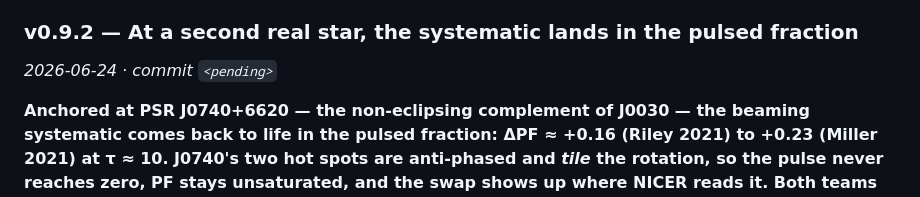
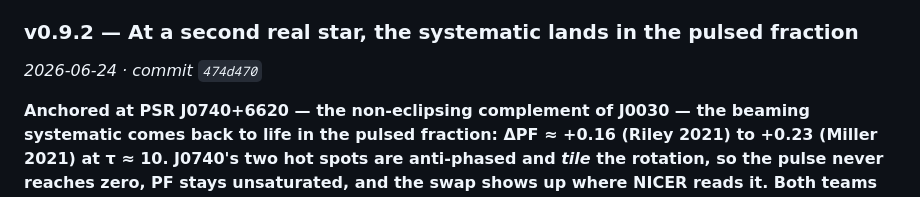
Before and after one commit to Ameya-bit/mc-radiative-transfer, a Markdown page: README.md, the part around the change. GitHub-like rendering.

Commit message:
docs: backfill v0.9.2 commit ref

```diff
--- a/README.md
+++ b/README.md
@@ -21,7 +21,7 @@ and the technical details tucked underneath, plus a link to its deep dive. The 1
 plan in the [Timeline](#timeline) maps calendar weeks onto these versions.*
 
 ### v0.9.2 — At a second real star, the systematic lands in the pulsed fraction
-*2026-06-24 · commit `<pending>`*
+*2026-06-24 · commit `474d470`*
 
 **Anchored at PSR J0740+6620 — the non-eclipsing complement of J0030 — the beaming
 systematic comes back to life in the pulsed fraction: ΔPF ≈ +0.16 (Riley 2021) to
```
